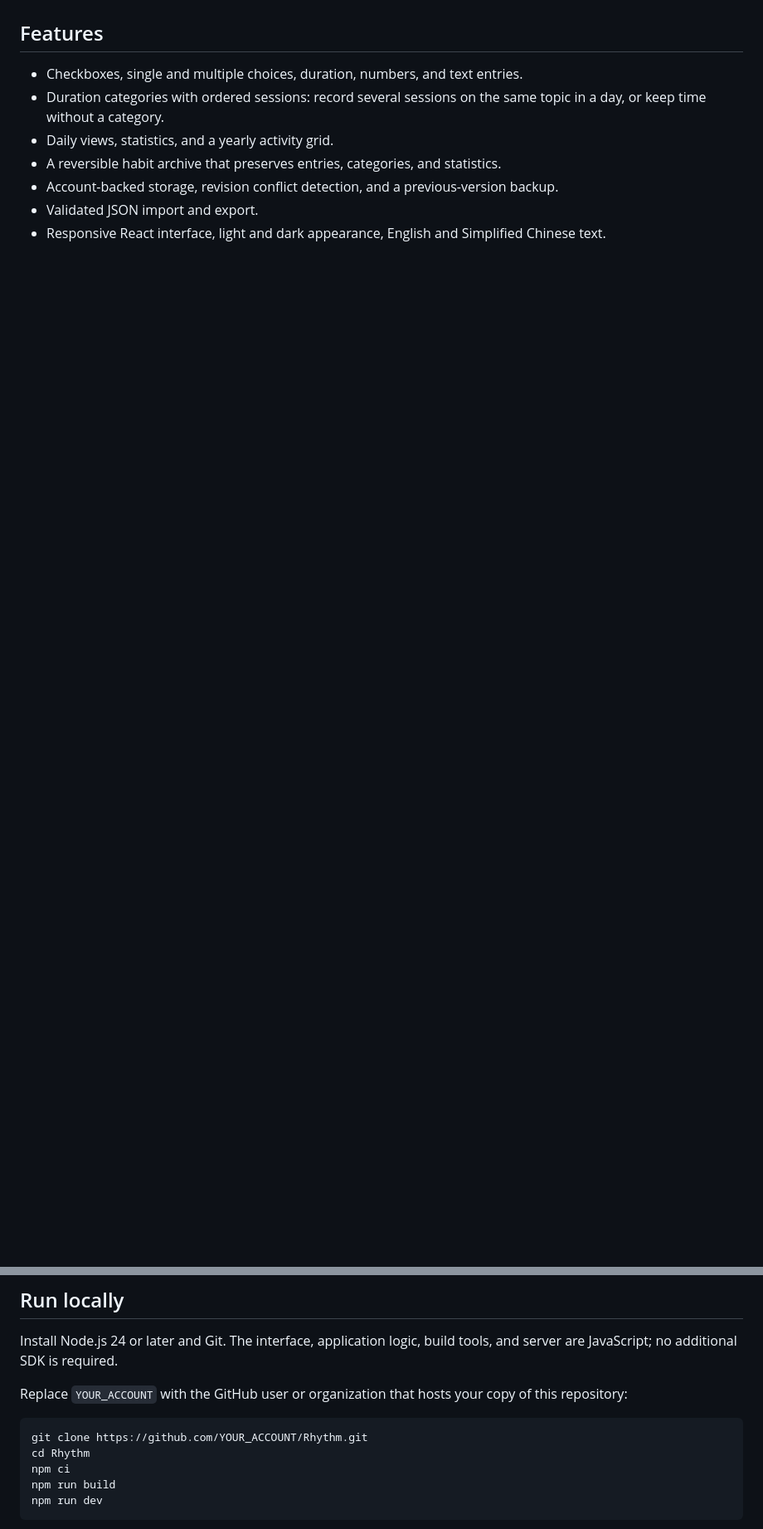
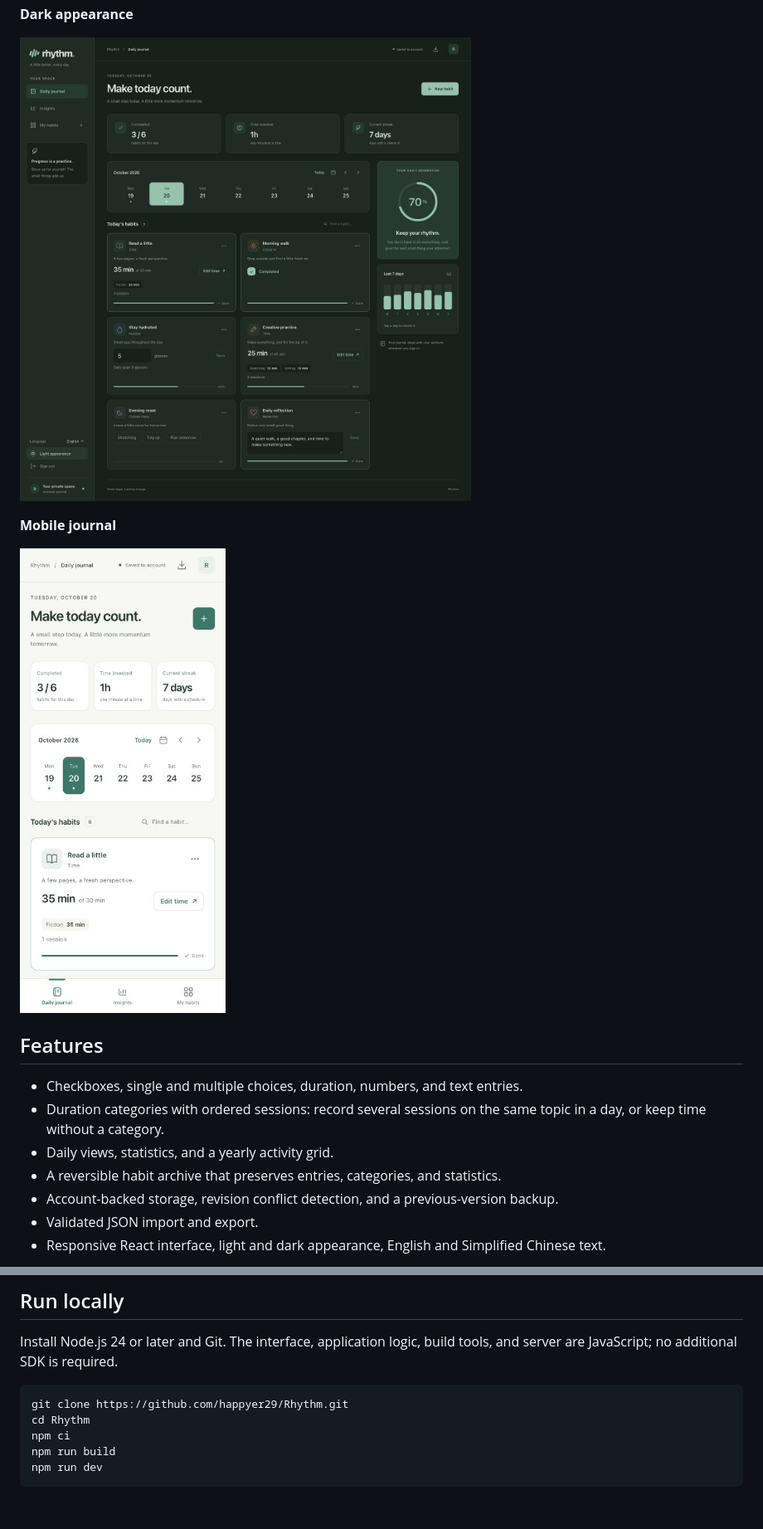
Before and after one commit to happyer29/Rhythm, a Markdown page: README.md, 2 parts joined by grey strips. Shown at 83% size. Drawn GitHub-style; pictures changed too: docs/images/dark-appearance.jpg (added), docs/images/mobile-journal.jpg (added); folded sections open; blank space fills up the shorter version.

Commit message:
Showcase Rhythm with fictional demo screenshots

````diff
--- a/README.md
+++ b/README.md
@@ -8,3 +24,12 @@ Rhythm currently supports one administrator and one journal per deployment. Loca
+**Dark appearance**
+
+![Rhythm daily journal in dark appearance with fictional habits](docs/images/dark-appearance.jpg)
+
+**Mobile journal**
+
+<img src="docs/images/mobile-journal.jpg" alt="Rhythm mobile journal with fictional habits" width="390">
+
+</details>
 
 ## Features
 
@@ -20,10 +45,8 @@ Rhythm currently supports one administrator and one journal per deployment. Loca
 
 Install Node.js 24 or later and Git. The interface, application logic, build tools, and server are JavaScript; no additional SDK is required.
 
-Replace `YOUR_ACCOUNT` with the GitHub user or organization that hosts your copy of this repository:
-
 ```sh
-git clone https://github.com/YOUR_ACCOUNT/Rhythm.git
+git clone https://github.com/happyer29/Rhythm.git
 cd Rhythm
 npm ci
 npm run build
````
Also changed, not shown: other parts of README.md (+16 -0 lines), docs/images/daily-journal.jpg (added), docs/images/insights.jpg (added), 2 other files.
